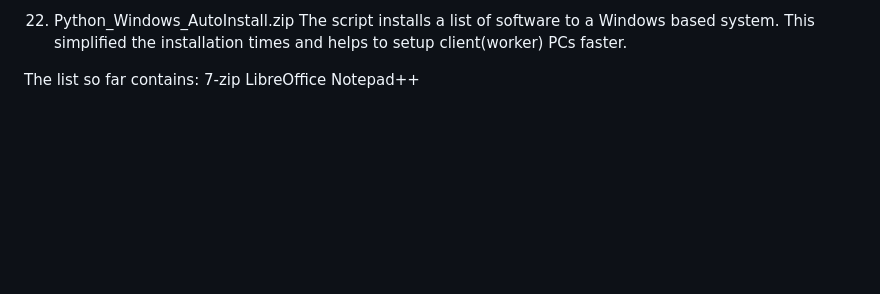
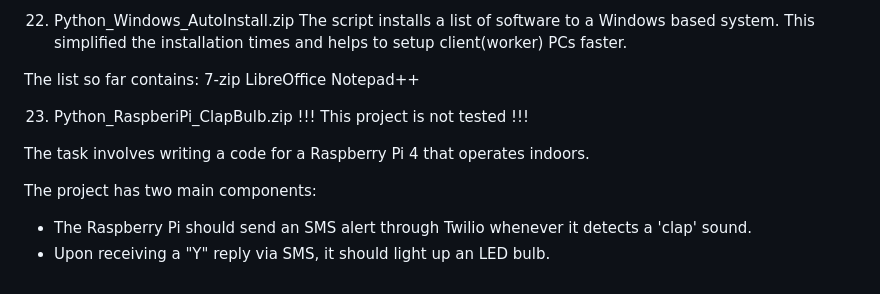
Before and after one commit to ArakelTheDragon/Library_Other, a Markdown page: README.md, the part around the change. GitHub-like rendering; blank space fills up the shorter version.

Commit message:
Update README.md
Add Python_RaspberiPi_ClapBulb.zip

```diff
--- a/README.md
+++ b/README.md
@@ -68,3 +68,12 @@ The list so far contains:
 7-zip
 LibreOffice
 Notepad++
+
+23. Python_RaspberiPi_ClapBulb.zip
+!!! This project is not tested !!!
+
+The task involves writing a code for a Raspberry Pi 4 that operates indoors.
+
+The project has two main components:
+- The Raspberry Pi should send an SMS alert through Twilio whenever it detects a 'clap' sound.
+- Upon receiving a "Y" reply via SMS, it should light up an LED bulb.
```
